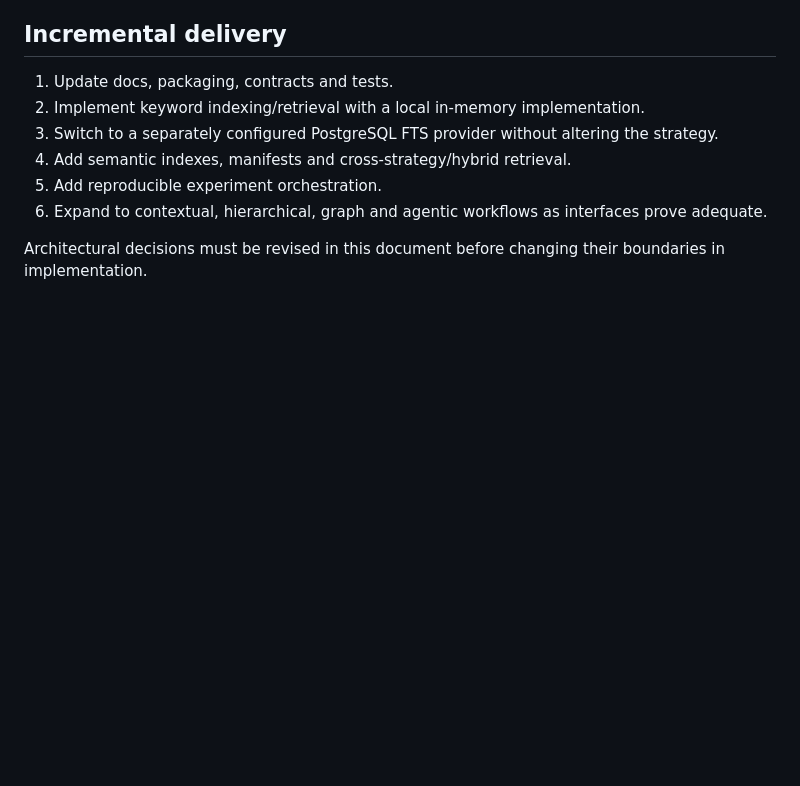
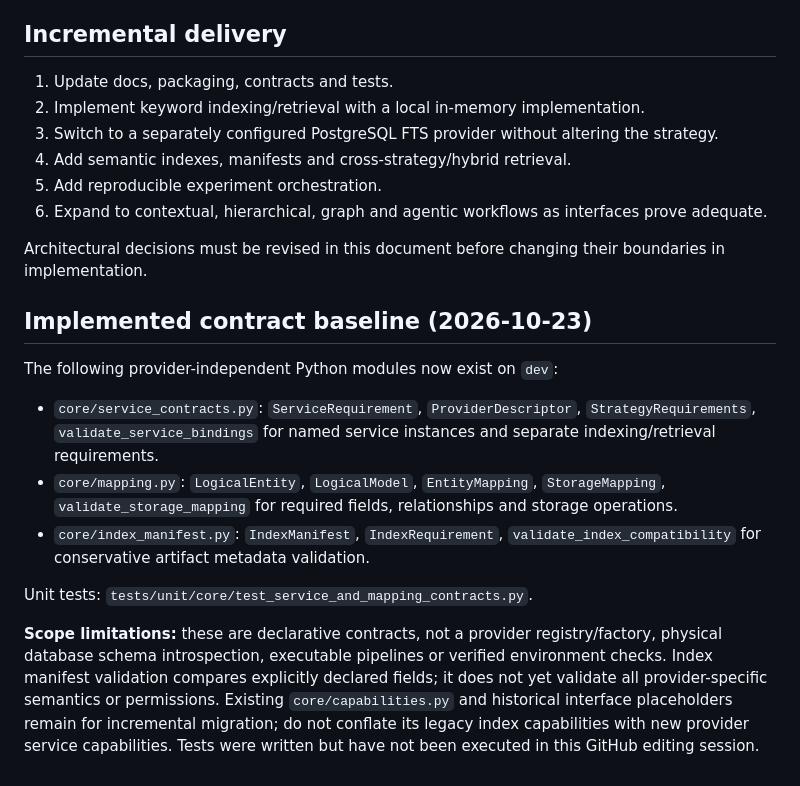
Before and after one commit to rzepeda/rag-factory, a Markdown page: docs/architecture/RAG_FACTORY_DESIGN.md, the part around the change. Drawn GitHub-style; blank space fills up the shorter version.

Commit message:
docs: record implemented core contracts and remaining limitations

```diff
--- a/docs/architecture/RAG_FACTORY_DESIGN.md
+++ b/docs/architecture/RAG_FACTORY_DESIGN.md
@@ -104,3 +104,16 @@ Provider-specific mappings may include relations, types, indexes and query confi
 6. Expand to contextual, hierarchical, graph and agentic workflows as interfaces prove adequate.
 
 Architectural decisions must be revised in this document before changing their boundaries in implementation.
+
+
+## Implemented contract baseline (2026-10-23)
+
+The following provider-independent Python modules now exist on `dev`:
+
+- `core/service_contracts.py`: `ServiceRequirement`, `ProviderDescriptor`, `StrategyRequirements`, `validate_service_bindings` for named service instances and separate indexing/retrieval requirements.
+- `core/mapping.py`: `LogicalEntity`, `LogicalModel`, `EntityMapping`, `StorageMapping`, `validate_storage_mapping` for required fields, relationships and storage operations.
+- `core/index_manifest.py`: `IndexManifest`, `IndexRequirement`, `validate_index_compatibility` for conservative artifact metadata validation.
+
+Unit tests: `tests/unit/core/test_service_and_mapping_contracts.py`.
+
+**Scope limitations:** these are declarative contracts, not a provider registry/factory, physical database schema introspection, executable pipelines or verified environment checks. Index manifest validation compares explicitly declared fields; it does not yet validate all provider-specific semantics or permissions. Existing `core/capabilities.py` and historical interface placeholders remain for incremental migration; do not conflate its legacy index capabilities with new provider service capabilities. Tests were written but have not been executed in this GitHub editing session.
```
